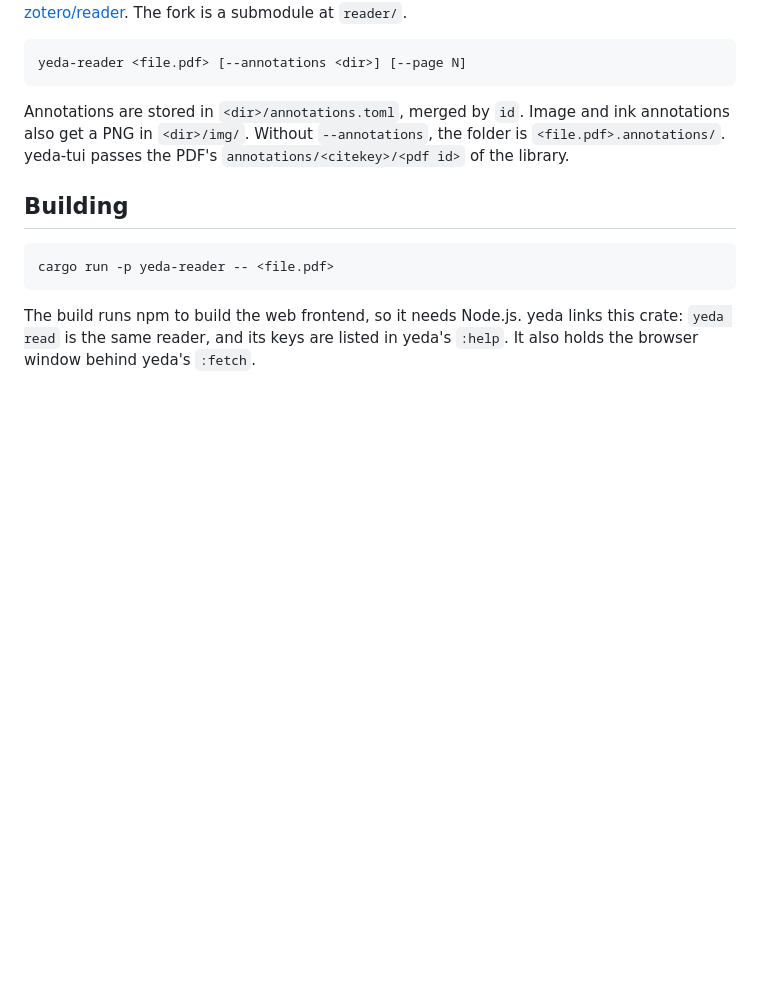
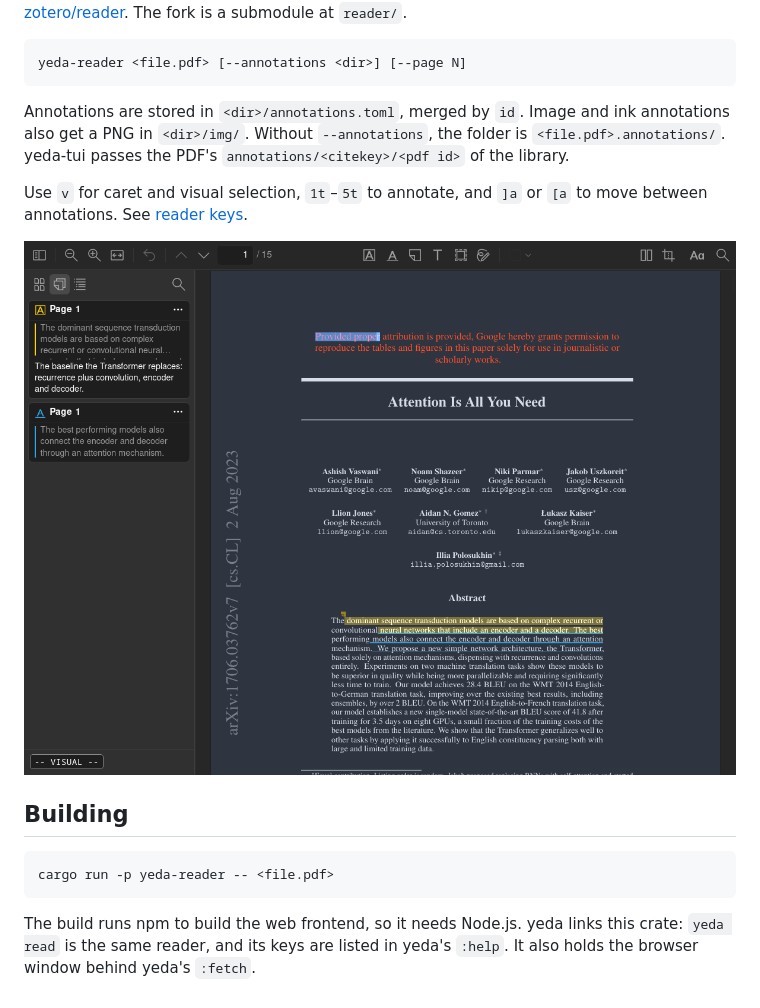
Before and after one commit to yuvve/yeda, a Markdown page: yeda-reader/README.md, the part around the change. Rendered like a GitHub page; pictures changed too: yeda-reader/screenshots/visual-selection.png (added); blank space fills up the shorter version.

````diff
--- a/yeda-reader/README.md
+++ b/yeda-reader/README.md
@@ -10,6 +10,10 @@ yeda-reader <file.pdf> [--annotations <dir>] [--page N]
 
 Annotations are stored in `<dir>/annotations.toml`, merged by `id`. Image and ink annotations also get a PNG in `<dir>/img/`. Without `--annotations`, the folder is `<file.pdf>.annotations/`. yeda-tui passes the PDF's `annotations/<citekey>/<pdf id>` of the library.
 
+Use `v` for caret and visual selection, `1t`–`5t` to annotate, and `]a` or `[a` to move between annotations. See [reader keys](KEYS.md).
+
+![Selecting PDF text with the keyboard in visual mode](screenshots/visual-selection.png)
+
 ## Building
 
 ```sh
````
Also changed, not shown: yeda-reader/KEYS.md (+20 -6 lines), 6 other files.
